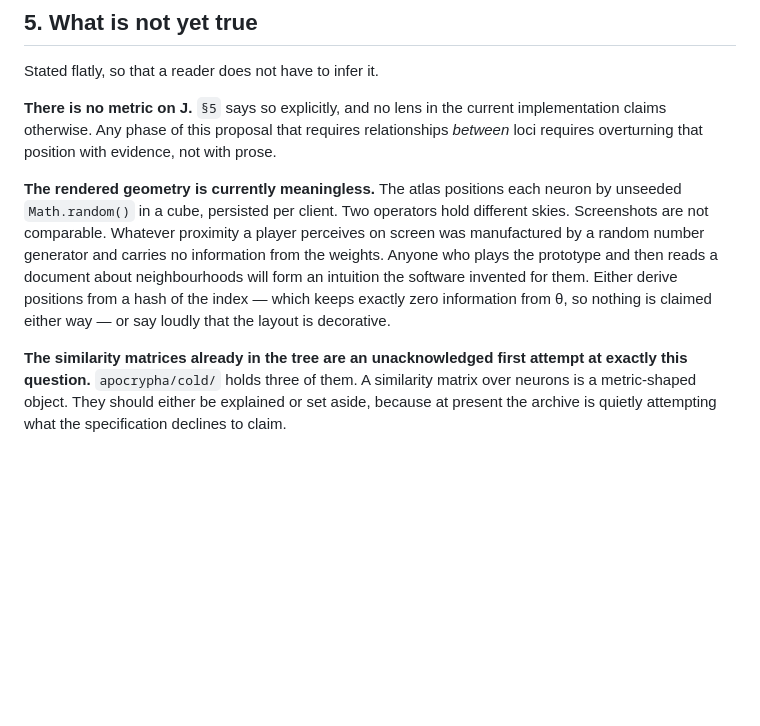
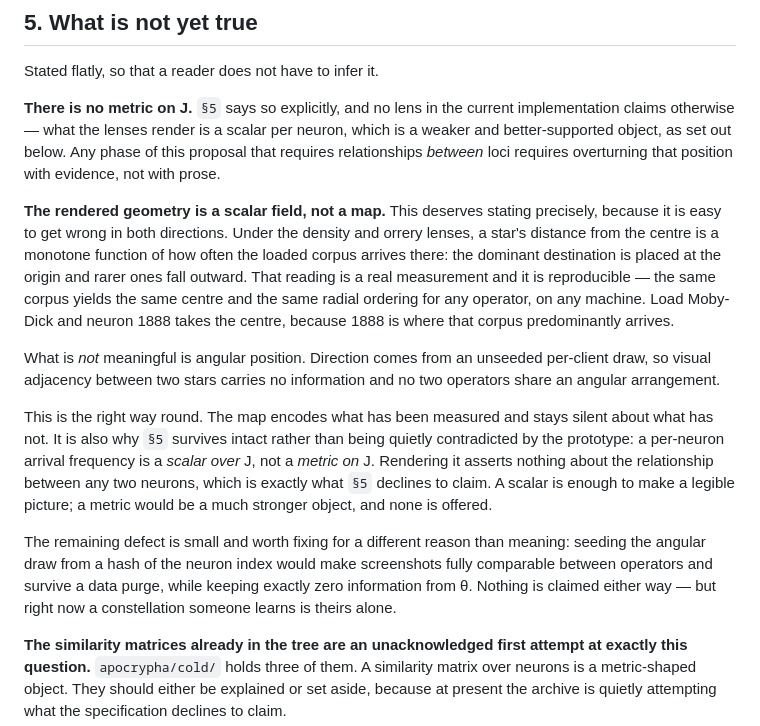
Before and after one commit to ursadropsus/znou, a Markdown page: apocrypha/mesocosm/J_SPACE_COORDINATE_PROBLEM.md, the part around the change. Drawn GitHub-style; blank space fills up the shorter version.

Commit message:
fixing some mistakes re mapping
Clarifying that maps in the prototype do actually render some meaning, and do not render where meaning is unknown/unknowable.

```diff
--- a/apocrypha/mesocosm/J_SPACE_COORDINATE_PROBLEM.md
+++ b/apocrypha/mesocosm/J_SPACE_COORDINATE_PROBLEM.md
@@ -151,19 +151,38 @@ only property that makes it a place for a property it does not need.
 Stated flatly, so that a reader does not have to infer it.
 
 **There is no metric on J.** `§5` says so explicitly, and no lens in the
-current implementation claims otherwise. Any phase of this proposal that
-requires relationships *between* loci requires overturning that position with
-evidence, not with prose.
+current implementation claims otherwise — what the lenses render is a scalar
+per neuron, which is a weaker and better-supported object, as set out below.
+Any phase of this proposal that requires relationships *between* loci requires
+overturning that position with evidence, not with prose.
 
-**The rendered geometry is currently meaningless.** The atlas positions each
-neuron by unseeded `Math.random()` in a cube, persisted per client. Two
-operators hold different skies. Screenshots are not comparable. Whatever
-proximity a player perceives on screen was manufactured by a random number
-generator and carries no information from the weights. Anyone who plays the
-prototype and then reads a document about neighbourhoods will form an
-intuition the software invented for them. Either derive positions from a hash
-of the index — which keeps exactly zero information from θ, so nothing is
-claimed either way — or say loudly that the layout is decorative.
+**The rendered geometry is a scalar field, not a map.** This deserves stating
+precisely, because it is easy to get wrong in both directions. Under the
+density and orrery lenses, a star's distance from the centre is a monotone
+function of how often the loaded corpus arrives there: the dominant
+destination is placed at the origin and rarer ones fall outward. That reading
+is a real measurement and it is reproducible — the same corpus yields the same
+centre and the same radial ordering for any operator, on any machine. Load
+Moby-Dick and neuron 1888 takes the centre, because 1888 is where that corpus
+predominantly arrives.
+
+What is *not* meaningful is angular position. Direction comes from an unseeded
+per-client draw, so visual adjacency between two stars carries no information
+and no two operators share an angular arrangement.
+
+This is the right way round. The map encodes what has been measured and stays
+silent about what has not. It is also why `§5` survives intact rather than
+being quietly contradicted by the prototype: a per-neuron arrival frequency is
+a *scalar over* J, not a *metric on* J. Rendering it asserts nothing about the
+relationship between any two neurons, which is exactly what `§5` declines to
+claim. A scalar is enough to make a legible picture; a metric would be a much
+stronger object, and none is offered.
+
+The remaining defect is small and worth fixing for a different reason than
+meaning: seeding the angular draw from a hash of the neuron index would make
+screenshots fully comparable between operators and survive a data purge, while
+keeping exactly zero information from θ. Nothing is claimed either way — but
+right now a constellation someone learns is theirs alone.
 
 **The similarity matrices already in the tree are an unacknowledged first
 attempt at exactly this question.** `apocrypha/cold/` holds three of them. A
```
